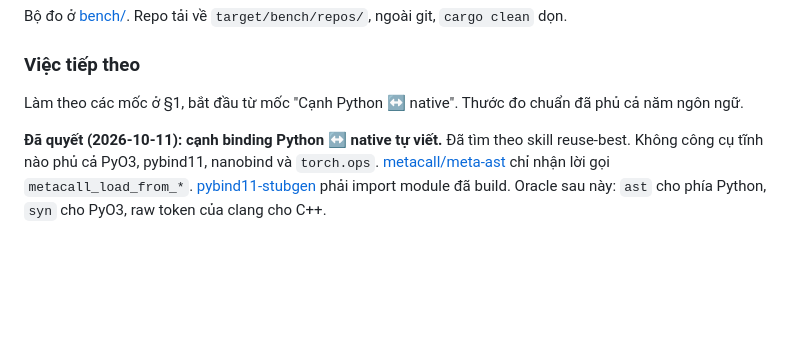
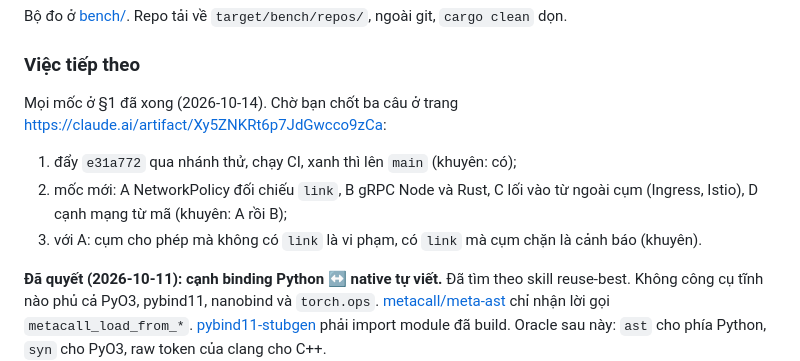
Before and after one commit to tdHuy22/archctl, a Markdown page: PLAN.md, the part around the change. Drawn GitHub-style; blank space fills up the shorter version.

Commit message:
PLAN: mốc §1 xong hết, ghi các hướng tiếp theo chờ chốt
Co-Authored-By: Claude Opus 5.5 <noreply@anthropic.com>

```diff
--- a/PLAN.md
+++ b/PLAN.md
@@ -335,8 +335,13 @@ git, `cargo clean` dọn.
 
 ### Việc tiếp theo
 
-Làm theo các mốc ở §1, bắt đầu từ mốc "Cạnh Python ↔ native". Thước đo
-chuẩn đã phủ cả năm ngôn ngữ.
+Mọi mốc ở §1 đã xong (2026-10-14). Chờ bạn chốt ba câu ở trang
+https://claude.ai/artifact/Xy5ZNKRt6p7JdGwcco9zCa:
+1. đẩy `e31a772` qua nhánh thử, chạy CI, xanh thì lên `main` (khuyên: có);
+2. mốc mới: A NetworkPolicy đối chiếu `link`, B gRPC Node và Rust, C lối vào
+   từ ngoài cụm (Ingress, Istio), D cạnh mạng từ mã (khuyên: A rồi B);
+3. với A: cụm cho phép mà không có `link` là vi phạm, có `link` mà cụm chặn là
+   cảnh báo (khuyên).
 
 **Đã quyết (2026-10-11): cạnh binding Python ↔ native tự viết.** Đã tìm theo
 skill reuse-best. Không công cụ tĩnh nào phủ cả PyO3, pybind11, nanobind
```
